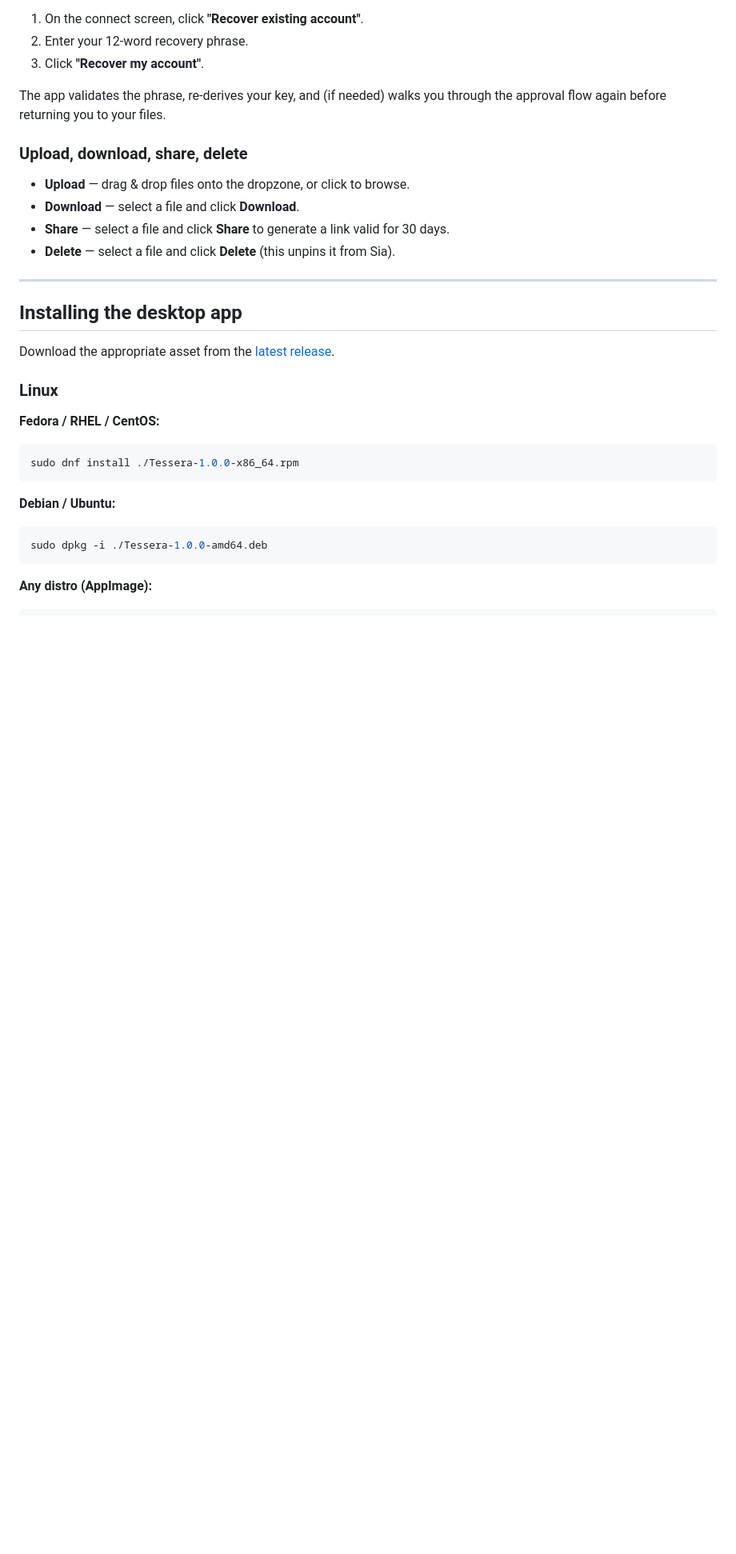
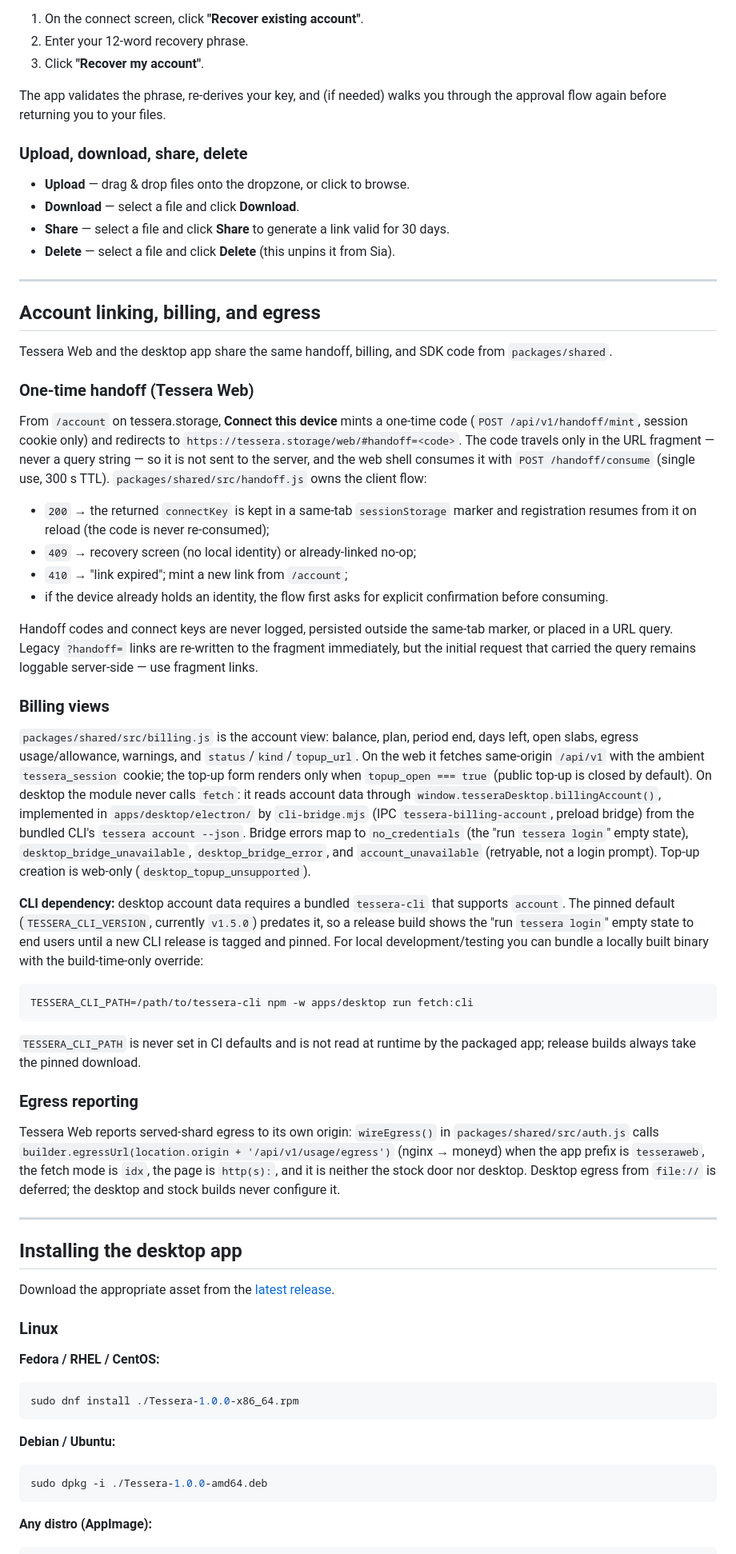
Before and after one commit to TesseraStorage/tessera-apps, a Markdown page: README.md, the part around one of its changes. Shown at 80% size. GitHub-like rendering; blank space fills up the shorter version.

Commit message:
docs(p6): document handoff, billing, egress, bridge, and tests in README

````diff
--- a/README.md
+++ b/README.md
@@ -169,6 +174,74 @@ approval flow again before returning you to your files.
 
 ---
 
+## Account linking, billing, and egress
+
+Tessera Web and the desktop app share the same handoff, billing, and SDK code
+from `packages/shared`.
+
+### One-time handoff (Tessera Web)
+
+From `/account` on tessera.storage, **Connect this device** mints a one-time
+code (`POST /api/v1/handoff/mint`, session cookie only) and redirects to
+`https://tessera.storage/web/#handoff=<code>`. The code travels only in the URL
+fragment — never a query string — so it is not sent to the server, and the web
+shell consumes it with `POST /handoff/consume` (single use, 300 s TTL).
+`packages/shared/src/handoff.js` owns the client flow:
+
+- `200` → the returned `connectKey` is kept in a same-tab `sessionStorage`
+  marker and registration resumes from it on reload (the code is never
+  re-consumed);
+- `409` → recovery screen (no local identity) or already-linked no-op;
+- `410` → "link expired"; mint a new link from `/account`;
+- if the device already holds an identity, the flow first asks for explicit
+  confirmation before consuming.
+
+Handoff codes and connect keys are never logged, persisted outside the same-tab
+marker, or placed in a URL query. Legacy `?handoff=` links are re-written to
+the fragment immediately, but the initial request that carried the query
+remains loggable server-side — use fragment links.
+
+### Billing views
+
+`packages/shared/src/billing.js` is the account view: balance, plan, period
+end, days left, open slabs, egress usage/allowance, warnings, and
+`status`/`kind`/`topup_url`. On the web it fetches same-origin `/api/v1` with
+the ambient `tessera_session` cookie; the top-up form renders only when
+`topup_open === true` (public top-up is closed by default). On desktop the
+module never calls `fetch`: it reads account data through
+`window.tesseraDesktop.billingAccount()`, implemented in
+`apps/desktop/electron/` by `cli-bridge.mjs` (IPC `tessera-billing-account`,
+preload bridge) from the bundled CLI's `tessera account --json`. Bridge errors
+map to `no_credentials` (the "run `tessera login`" empty state),
+`desktop_bridge_unavailable`, `desktop_bridge_error`, and `account_unavailable`
+(retryable, not a login prompt). Top-up creation is web-only
+(`desktop_topup_unsupported`).
+
+**CLI dependency:** desktop account data requires a bundled `tessera-cli` that
+supports `account`. The pinned default (`TESSERA_CLI_VERSION`, currently
+`v1.5.0`) predates it, so a release build shows the "run `tessera login`" empty
+state to end users until a new CLI release is tagged and pinned. For local
+development/testing you can bundle a locally built binary with the
+build-time-only override:
+
+```bash
+TESSERA_CLI_PATH=/path/to/tessera-cli npm -w apps/desktop run fetch:cli
+```
+
+`TESSERA_CLI_PATH` is never set in CI defaults and is not read at runtime by
+the packaged app; release builds always take the pinned download.
+
+### Egress reporting
+
+Tessera Web reports served-shard egress to its own origin: `wireEgress()` in
+`packages/shared/src/auth.js` calls
+`builder.egressUrl(location.origin + '/api/v1/usage/egress')` (nginx → moneyd)
+when the app prefix is `tesseraweb`, the fetch mode is `idx`, the page is
+`http(s):`, and it is neither the stock door nor desktop. Desktop egress from
+`file://` is deferred; the desktop and stock builds never configure it.
+
+---
+
 ## Installing the desktop app
 
 Download the appropriate asset from the
````
Also changed, not shown: other parts of README.md (+35 -1 lines).
